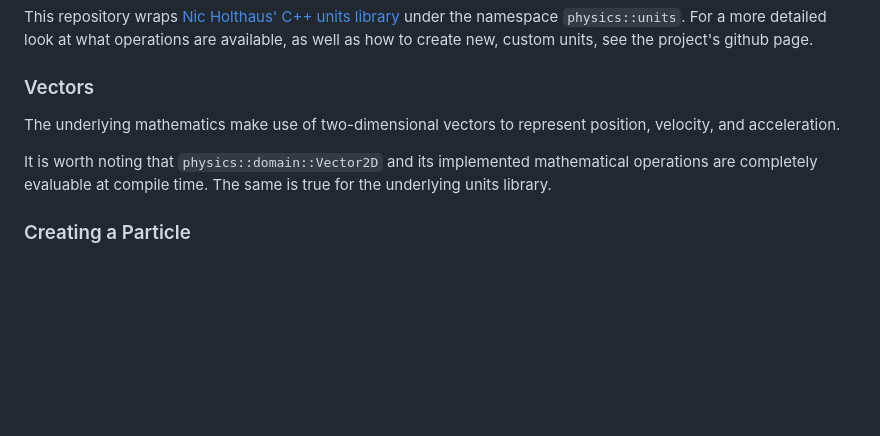
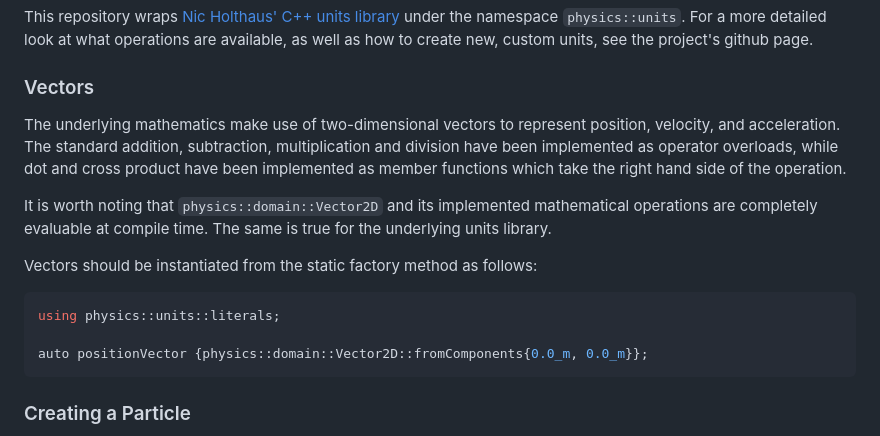
Before and after one commit to hayesHowYaDoin/physics_engine, a Markdown page: README.md, the part around the change. Rendered like a GitHub page; blank space fills up the shorter version.

Commit message:
Added information about Vector2D math operations and an example of vector instantiation.

````diff
--- a/README.md
+++ b/README.md
@@ -31,11 +31,22 @@ as well as how to create new, custom units, see the project's github page.
 ### Vectors
 
 The underlying mathematics make use of two-dimensional vectors to represent
-position, velocity, and acceleration.
+position, velocity, and acceleration. The standard addition, subtraction,
+multiplication and division have been implemented as operator overloads, while
+dot and cross product have been implemented as member functions which take the
+right hand side of the operation.
 
 It is worth noting that `physics::domain::Vector2D` and its implemented
 mathematical operations are completely evaluable at compile time. The same is
 true for the underlying units library.
+
+Vectors should be instantiated from the static factory method as follows:
+
+```cpp
+using physics::units::literals;
+
+auto positionVector {physics::domain::Vector2D::fromComponents{0.0_m, 0.0_m}};
+```
 
 ### Creating a Particle
 
````
